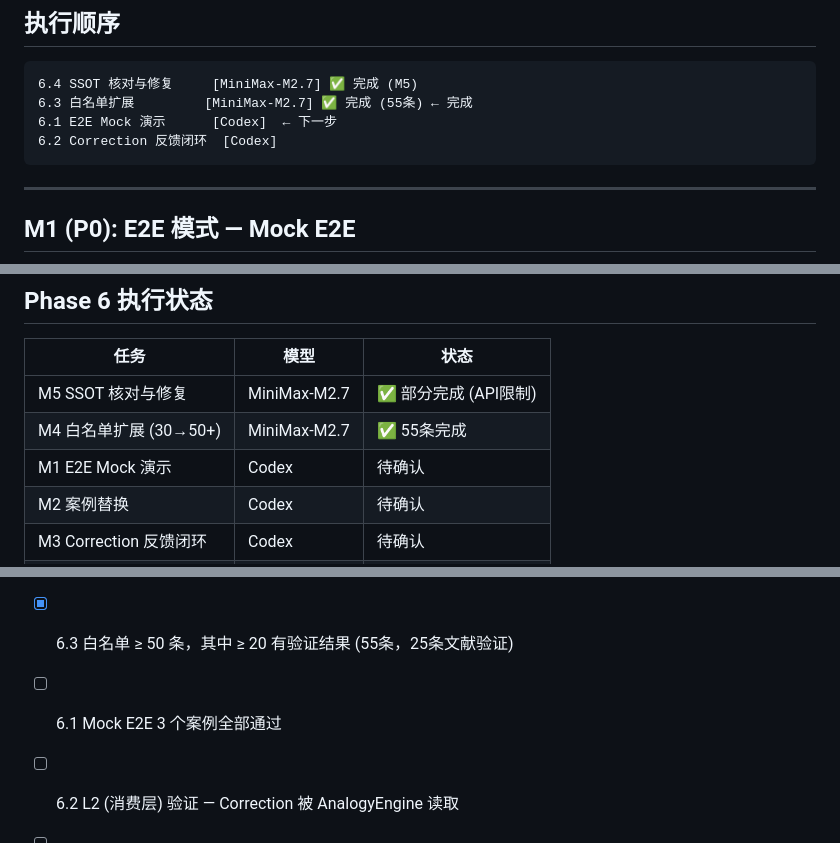
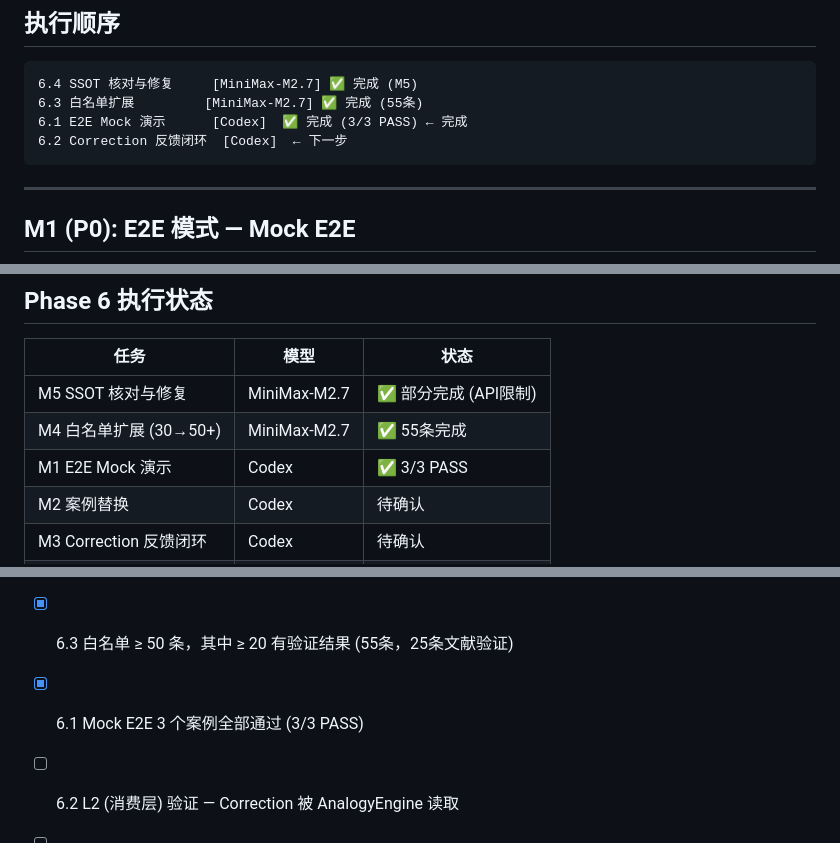
Before and after one commit to kogamishinyajerry-ops/notion-cfd-harness, a Markdown page: Phase6_PLAN.md, 3 parts joined by grey strips. Rendered like a GitHub page.

Commit message:
docs: update Phase6_PLAN M1 completion
M1: E2E Mock Demos 3/3 PASS (Codex)
- BENCH-01: Lid-Driven Cavity Ghia Re=100
- BENCH-07: Backward-Facing Step Driver Re=7600
- BENCH-04: Circular Cylinder Wake Williamson Re=100

Co-Authored-By: Claude Opus 4.6 <noreply@anthropic.com>

````diff
--- a/Phase6_PLAN.md
+++ b/Phase6_PLAN.md
@@ -11,9 +11,9 @@
 
 ```
 6.4 SSOT 核对与修复     [MiniMax-M2.7] ✅ 完成 (M5)
-6.3 白名单扩展         [MiniMax-M2.7] ✅ 完成 (55条) ← 完成
-6.1 E2E Mock 演示      [Codex]  ← 下一步
-6.2 Correction 反馈闭环  [Codex]
+6.3 白名单扩展         [MiniMax-M2.7] ✅ 完成 (55条)
+6.1 E2E Mock 演示      [Codex]  ✅ 完成 (3/3 PASS) ← 完成
+6.2 Correction 反馈闭环  [Codex]  ← 下一步
 ```
 
 ---
@@ -140,7 +140,7 @@ E2E 验证失败时的处理规则：
 |------|------|------|
 | M5 SSOT 核对与修复 | MiniMax-M2.7 | ✅ 部分完成 (API限制) |
 | M4 白名单扩展 (30→50+) | MiniMax-M2.7 | ✅ 55条完成 |
-| M1 E2E Mock 演示 | Codex | 待确认 |
+| M1 E2E Mock 演示 | Codex | ✅ 3/3 PASS |
 | M2 案例替换 | Codex | 待确认 |
 | M3 Correction 反馈闭环 | Codex | 待确认 |
 | M6 PermissionLevel L3 | Codex | 待确认 |
@@ -169,6 +169,6 @@ E2E 验证失败时的处理规则：
 - [x] Opus 4.6 Phase 6 规划审查通过 (REV-P6-PLAN-001)
 - [ ] 6.4 SSOT 7 项问题全部清零（4/7完成，3项因API限制需人工处理）
 - [x] 6.3 白名单 ≥ 50 条，其中 ≥ 20 有验证结果 (55条，25条文献验证)
-- [ ] 6.1 Mock E2E 3 个案例全部通过
+- [x] 6.1 Mock E2E 3 个案例全部通过 (3/3 PASS)
 - [ ] 6.2 L2 (消费层) 验证 — Correction 被 AnalogyEngine 读取
 - [ ] Opus 4.6 Phase 6 运营验收通过
````
